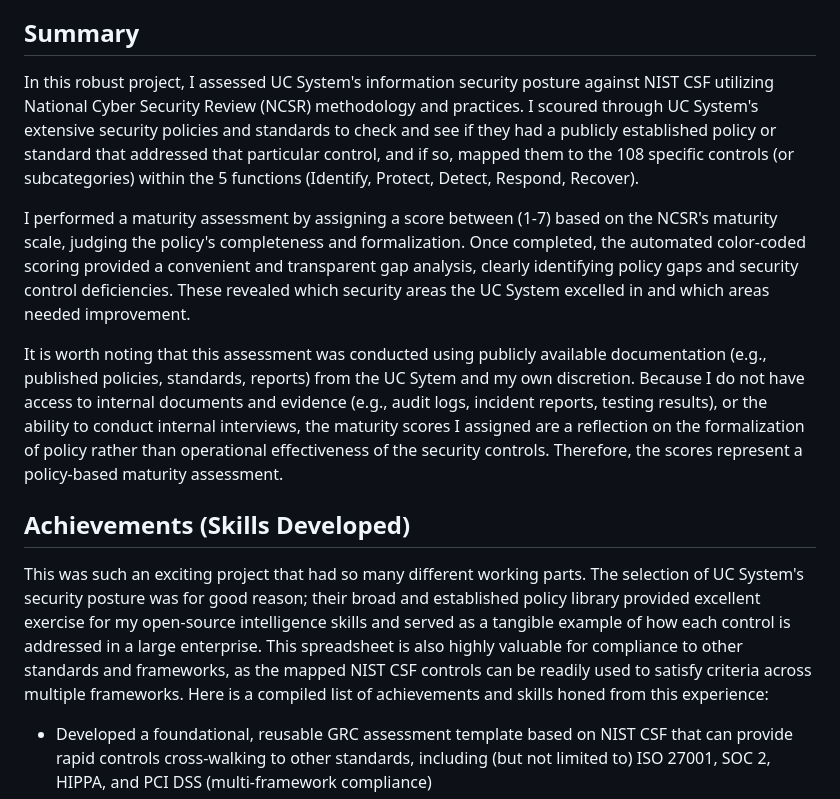
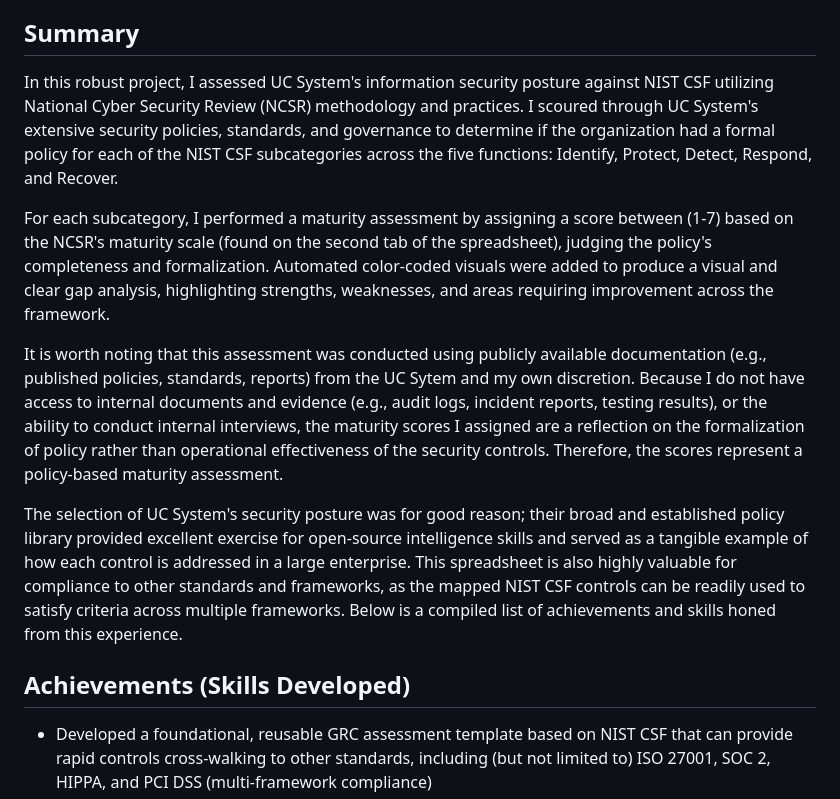
Before and after one commit to jkmin687/Framework-Mapping-and-Gap-Analaysis-Using-NIST-CSF, a Markdown page: README.md, the part around the change. GitHub-like rendering.

```diff
--- a/README.md
+++ b/README.md
@@ -5,15 +5,15 @@ The goal of this self-led project is to establish policy-to-framework audit trac
 
 ## Summary
 
-In this robust project, I assessed UC System's information security posture against NIST CSF utilizing National Cyber Security Review (NCSR) methodology and practices. I scoured through UC System's extensive security policies and standards to check and see if they had a publicly established policy or standard that addressed that particular control, and if so, mapped them to the 108 specific controls (or subcategories) within the 5 functions (Identify, Protect, Detect, Respond, Recover).
+In this robust project, I assessed UC System's information security posture against NIST CSF utilizing National Cyber Security Review (NCSR) methodology and practices. I scoured through UC System's extensive security policies, standards, and governance to determine if the organization had a formal policy for each of the NIST CSF subcategories across the five functions: Identify, Protect, Detect, Respond, and Recover.
 
-I performed a maturity assessment by assigning a score between (1-7) based on the NCSR's maturity scale, judging the policy's completeness and formalization. Once completed, the automated color-coded scoring provided a convenient and transparent gap analysis, clearly identifying policy gaps and security control deficiencies. These revealed which security areas the UC System excelled in and which areas needed improvement.
+For each subcategory, I performed a maturity assessment by assigning a score between (1-7) based on the NCSR's maturity scale (found on the second tab of the spreadsheet), judging the policy's completeness and formalization. Automated color-coded visuals were added to produce a visual and clear gap analysis, highlighting strengths, weaknesses, and areas requiring improvement across the framework.
 
 It is worth noting that this assessment was conducted using publicly available documentation (e.g., published policies, standards, reports) from the UC Sytem and my own discretion. Because I do not have access to internal documents and evidence (e.g., audit logs, incident reports, testing results), or the ability to conduct internal interviews, the maturity scores I assigned are a reflection on the formalization of policy rather than operational effectiveness of the security controls. Therefore, the scores represent a policy-based maturity assessment.
 
+The selection of UC System's security posture was for good reason; their broad and established policy library provided excellent exercise for open-source intelligence skills and served as a tangible example of how each control is addressed in a large enterprise. This spreadsheet is also highly valuable for compliance to other standards and frameworks, as the mapped NIST CSF controls can be readily used to satisfy criteria across multiple frameworks. Below is a compiled list of achievements and skills honed from this experience.
+
 ## Achievements (Skills Developed)
-
-This was such an exciting project that had so many different working parts. The selection of UC System's security posture was for good reason; their broad and established policy library provided excellent exercise for my open-source intelligence skills and served as a tangible example of how each control is addressed in a large enterprise. This spreadsheet is also highly valuable for compliance to other standards and frameworks, as the mapped NIST CSF controls can be readily used to satisfy criteria across multiple frameworks. Here is a compiled list of achievements and skills honed from this experience:
 
 - Developed a foundational, reusable GRC assessment template based on NIST CSF that can provide rapid controls cross-walking to other standards, including (but not limited to) ISO 27001, SOC 2, HIPPA, and PCI DSS (multi-framework compliance)
 - Authored a clear policy-to-framework control mapping matrix between UC System's security posture to the 108 NIST CSF subcategories (policy management, auditing)
```
